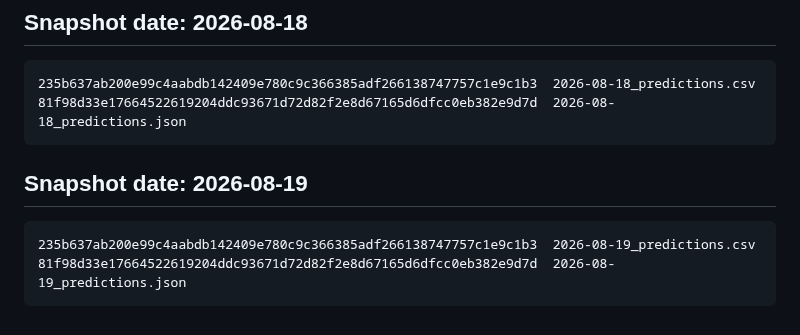
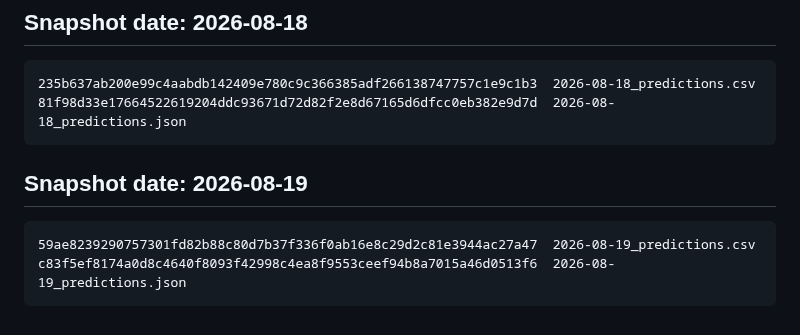
Before and after one commit to rnorlund/mtg-liquidity-signal, a Markdown page: track_record/MANIFEST.md, the part around the change. GitHub-like rendering.

````diff
--- a/track_record/MANIFEST.md
+++ b/track_record/MANIFEST.md
@@ -790,9 +790,10 @@ d9787193b2c488be037e8bc46e816c50aaf58aa891990176f12176e4a847841d  2026-08-16_pre
 ```
 
 
+
 ## Snapshot date: 2026-08-19
 
 ```
-235b637ab200e99c4aabdb142409e780c9c366385adf266138747757c1e9c1b3  2026-08-19_predictions.csv
-81f98d33e17664522619204ddc93671d72d82f2e8d67165d6dfcc0eb382e9d7d  2026-08-19_predictions.json
+59ae8239290757301fd82b88c80d7b37f336f0ab16e8c29d2c81e3944ac27a47  2026-08-19_predictions.csv
+c83f5ef8174a0d8c4640f8093f42998c4ea8f9553ceef94b8a7015a46d0513f6  2026-08-19_predictions.json
 ```
````
Also changed, not shown: TechnicalPaper/REPORT.md (+4 -4 lines), TechnicalPaper/figures/fig1_distribution.png, TechnicalPaper/figures/fig3_corroboration.png, social/liquidity_signal.png, 9 other files.
